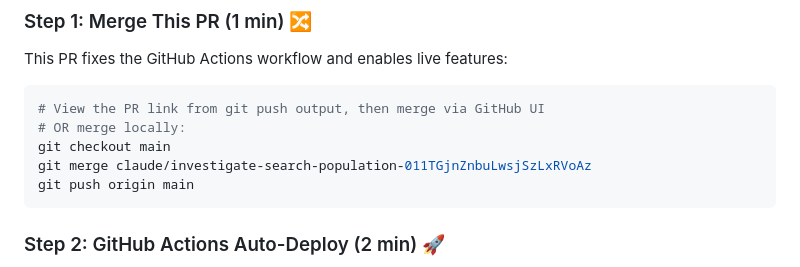
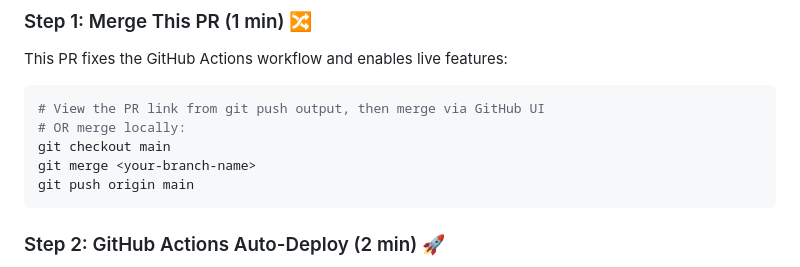
Before and after one commit to sorrowscry86/voidcat-grant-automation, a Markdown page: REVENUE_READY_DEPLOYMENT.md, the part around the change. Drawn GitHub-style.

Commit message:
Make merge command reusable with placeholder branch name

````diff
--- a/REVENUE_READY_DEPLOYMENT.md
+++ b/REVENUE_READY_DEPLOYMENT.md
@@ -56,7 +56,7 @@ This PR fixes the GitHub Actions workflow and enables live features:
 # View the PR link from git push output, then merge via GitHub UI
 # OR merge locally:
 git checkout main
-git merge claude/investigate-search-population-011TGjnZnbuLwsjSzLxRVoAz
+git merge <your-branch-name>
 git push origin main
 ```
 
````
